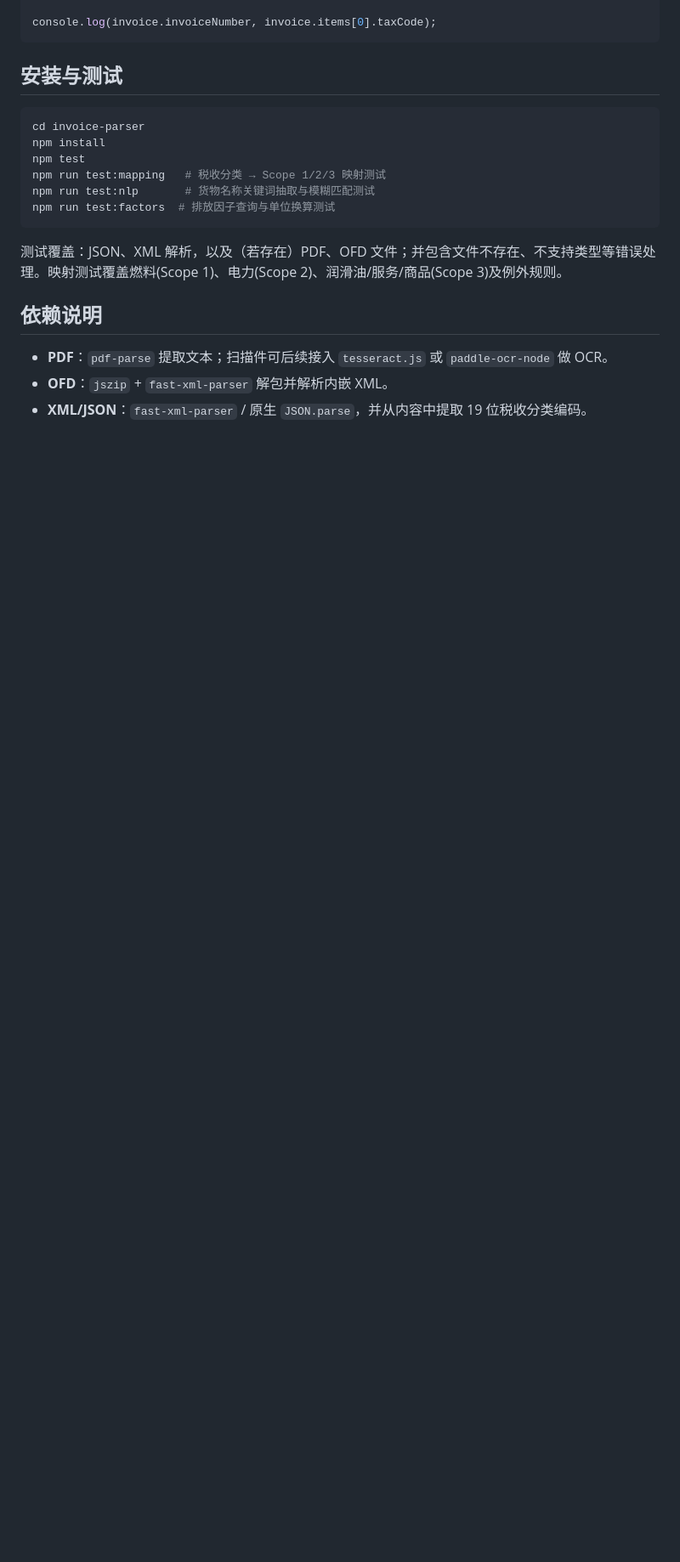
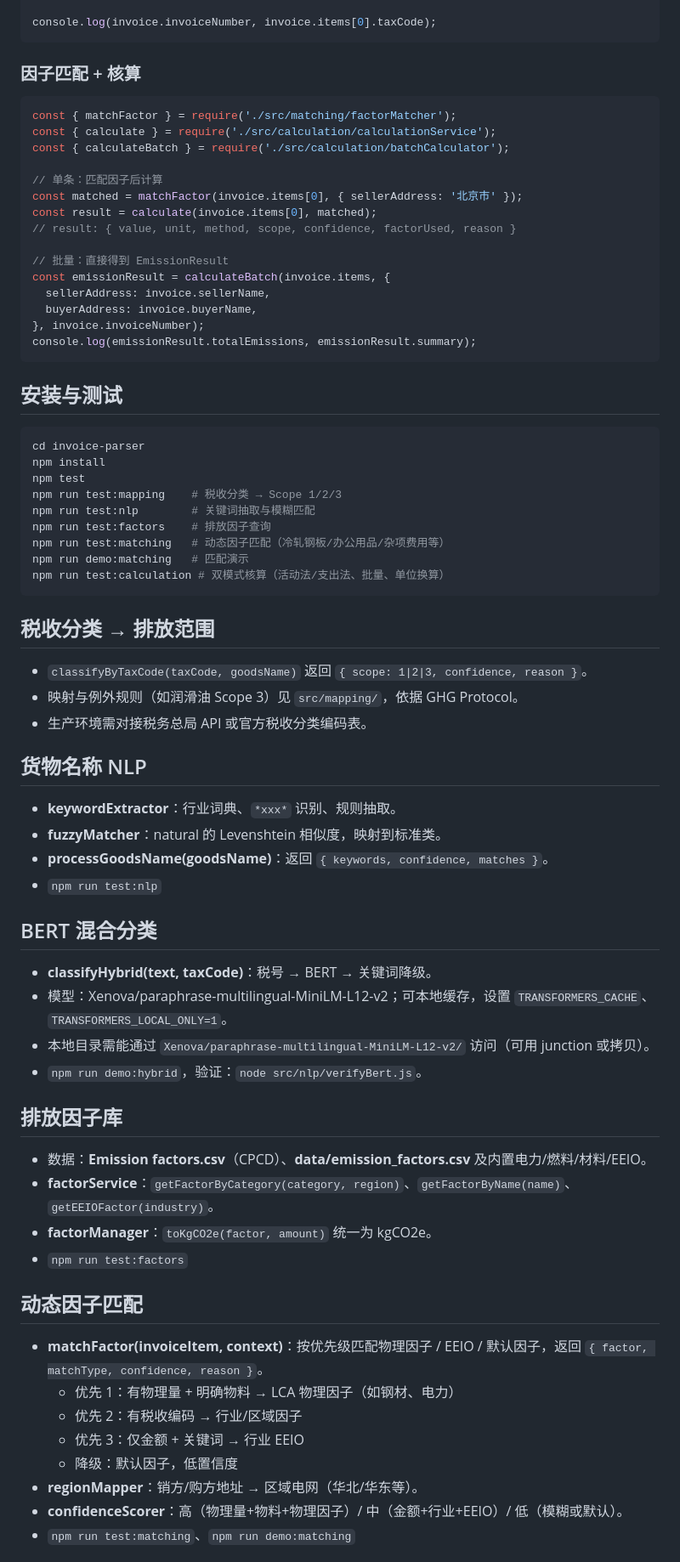
Before and after one commit to leo21468/CarbonCalculator, a Markdown page: invoice-parser/README.md, the part around one of its changes. Shown at 85% size. GitHub-like rendering; blank space fills up the shorter version.

Commit message:
feat: update README to reflect enhancements in invoice parsing and emissions calculation, including new models and dynamic factor matching features

````diff
--- a/invoice-parser/README.md
+++ b/invoice-parser/README.md
@@ -69,5 +86,25 @@ const invoice = await parseInvoice('./path/to/file', 'XML');
 
 console.log(invoice.invoiceNumber, invoice.items[0].taxCode);
+```
+
+### 因子匹配 + 核算
+
+```js
+const { matchFactor } = require('./src/matching/factorMatcher');
+const { calculate } = require('./src/calculation/calculationService');
+const { calculateBatch } = require('./src/calculation/batchCalculator');
+
+// 单条：匹配因子后计算
+const matched = matchFactor(invoice.items[0], { sellerAddress: '北京市' });
+const result = calculate(invoice.items[0], matched);
+// result: { value, unit, method, scope, confidence, factorUsed, reason }
+
+// 批量：直接得到 EmissionResult
+const emissionResult = calculateBatch(invoice.items, {
+  sellerAddress: invoice.sellerName,
+  buyerAddress: invoice.buyerName,
+}, invoice.invoiceNumber);
+console.log(emissionResult.totalEmissions, emissionResult.summary);
 ```
 
 ## 安装与测试
@@ -76,15 +113,49 @@ console.log(invoice.invoiceNumber, invoice.items[0].taxCode);
 cd invoice-parser
 npm install
 npm test
-npm run test:mapping   # 税收分类 → Scope 1/2/3 映射测试
-npm run test:nlp       # 货物名称关键词抽取与模糊匹配测试
-npm run test:factors  # 排放因子查询与单位换算测试
+npm run test:mapping    # 税收分类 → Scope 1/2/3
+npm run test:nlp        # 关键词抽取与模糊匹配
+npm run test:factors    # 排放因子查询
+npm run test:matching   # 动态因子匹配（冷轧钢板/办公用品/杂项费用等）
+npm run demo:matching   # 匹配演示
+npm run test:calculation # 双模式核算（活动法/支出法、批量、单位换算）
 ```
 
-测试覆盖：JSON、XML 解析，以及（若存在）PDF、OFD 文件；并包含文件不存在、不支持类型等错误处理。映射测试覆盖燃料(Scope 1)、电力(Scope 2)、润滑油/服务/商品(Scope 3)及例外规则。
+## 税收分类 → 排放范围
 
-## 依赖说明
+- `classifyByTaxCode(taxCode, goodsName)` 返回 `{ scope: 1|2|3, confidence, reason }`。
+- 映射与例外规则（如润滑油 Scope 3）见 `src/mapping/`，依据 GHG Protocol。
+- 生产环境需对接税务总局 API 或官方税收分类编码表。
 
-- **PDF**：`pdf-parse` 提取文本；扫描件可后续接入 `tesseract.js` 或 `paddle-ocr-node` 做 OCR。
-- **OFD**：`jszip` + `fast-xml-parser` 解包并解析内嵌 XML。
-- **XML/JSON**：`fast-xml-parser` / 原生 `JSON.parse`，并从内容中提取 19 位税收分类编码。
+## 货物名称 NLP
+
+- **keywordExtractor**：行业词典、`*xxx*` 识别、规则抽取。
+- **fuzzyMatcher**：natural 的 Levenshtein 相似度，映射到标准类。
+- **processGoodsName(goodsName)**：返回 `{ keywords, confidence, matches }`。
+- `npm run test:nlp`
+
+## BERT 混合分类
+
+- **classifyHybrid(text, taxCode)**：税号 → BERT → 关键词降级。
+- 模型：Xenova/paraphrase-multilingual-MiniLM-L12-v2；可本地缓存，设置 `TRANSFORMERS_CACHE`、`TRANSFORMERS_LOCAL_ONLY=1`。
+- 本地目录需能通过 `Xenova/paraphrase-multilingual-MiniLM-L12-v2/` 访问（可用 junction 或拷贝）。
+- `npm run demo:hybrid`，验证：`node src/nlp/verifyBert.js`。
+
+## 排放因子库
+
+- 数据：**Emission factors.csv**（CPCD）、**data/emission_factors.csv** 及内置电力/燃料/材料/EEIO。
+- **factorService**：`getFactorByCategory(category, region)`、`getFactorByName(name)`、`getEEIOFactor(industry)`。
+- **factorManager**：`toKgCO2e(factor, amount)` 统一为 kgCO2e。
+- `npm run test:factors`
+
+## 动态因子匹配
+
+- **matchFactor(invoiceItem, context)**：按优先级匹配物理因子 / EEIO / 默认因子，返回 `{ factor, matchType, confidence, reason }`。
+  - 优先 1：有物理量 + 明确物料 → LCA 物理因子（如钢材、电力）
+  - 优先 2：有税收编码 → 行业/区域因子
+  - 优先 3：仅金额 + 关键词 → 行业 EEIO
+  - 降级：默认因子，低置信度
+- **regionMapper**：销方/购方地址 → 区域电网（华北/华东等）。
+- **confidenceScorer**：高（物理量+物料+物理因子）/ 中（金额+行业+EEIO）/ 低（模糊或默认）。
+- `npm run test:matching`、`npm run demo:matching`
+
````
Also changed, not shown: other parts of invoice-parser/README.md (+75 -86 lines).
